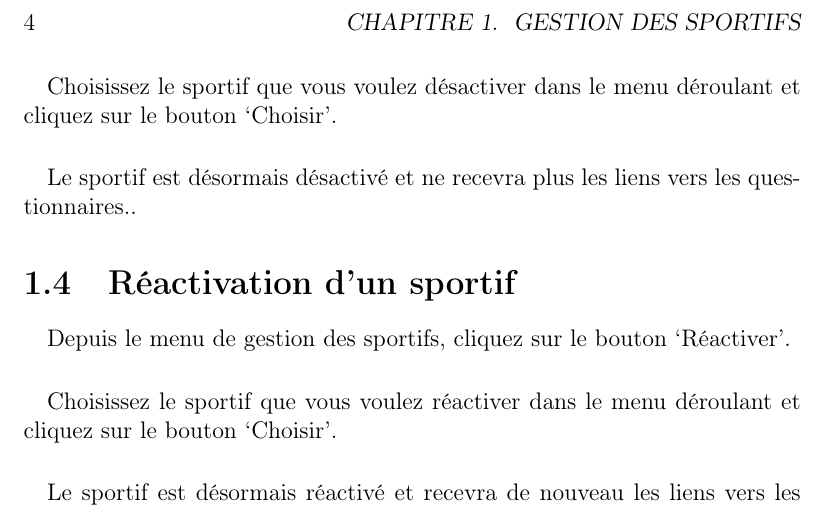
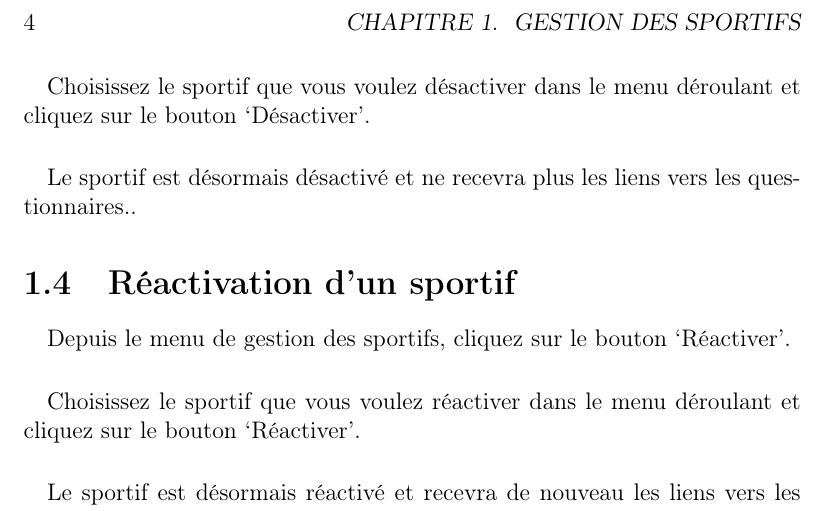
Before and after one commit to L3II-CA-2/suivi-sportifs, a LaTeX book (manuel/manuelUtilisation.tex): part of page 4 of 6, cut so that both start at the same text. Compiled offline with pdfLaTeX.

Commit message:
Changement de deux boutons

```diff
--- a/manuel/manuelUtilisation.tex
+++ b/manuel/manuelUtilisation.tex
@@ -20,11 +20,11 @@
 			\paragraph{}{Toutes les valeurs sont modifiables sauf le pseudonyme du sportif. Les contraintes restent les mêmes qu'à l'ajout d'un nouveau sportif.}.
 		\section{Désactivation d'un sportif}
 			\paragraph{}{Depuis le menu de gestion des sportifs, cliquez sur le bouton `Désactiver'.}
-			\paragraph{}{Choisissez le sportif que vous voulez désactiver dans le menu déroulant et cliquez sur le bouton `Choisir'.}
+			\paragraph{}{Choisissez le sportif que vous voulez désactiver dans le menu déroulant et cliquez sur le bouton `Désactiver'.}
 			\paragraph{}{Le sportif est désormais désactivé et ne recevra plus les liens vers les questionnaires.}.
 		\section{Réactivation d'un sportif}
 			\paragraph{}{Depuis le menu de gestion des sportifs, cliquez sur le bouton `Réactiver'.}
-			\paragraph{}{Choisissez le sportif que vous voulez réactiver dans le menu déroulant et cliquez sur le bouton `Choisir'.}
+			\paragraph{}{Choisissez le sportif que vous voulez réactiver dans le menu déroulant et cliquez sur le bouton `Réactiver'.}
 			\paragraph{}{Le sportif est désormais réactivé et recevra de nouveau les liens vers les questionnaires.}.
 	\chapter{Gestion des questionnaires}
 		\paragraph{}{Pour acceder à la gestion des questionnaires, cliquez sur le bouton `Questionnaires' du menu principal.}
```
